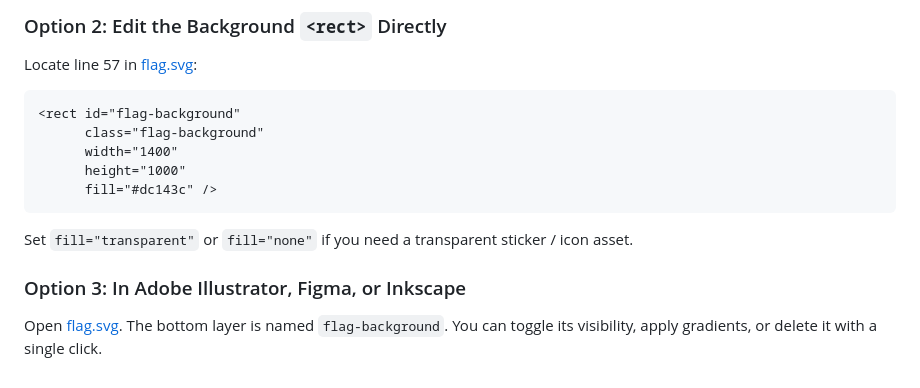
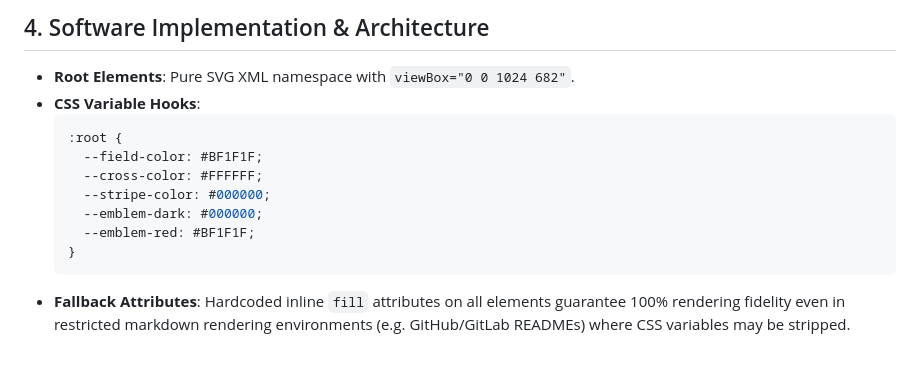
Before and after one commit to hrlpavan/hrl-corporate-flag, a Markdown page: DESIGN_SPECIFICATION.md, the part around one of its changes. Rendered like a GitHub page.

````diff
--- a/DESIGN_SPECIFICATION.md
+++ b/DESIGN_SPECIFICATION.md
@@ -49,14 +66,13 @@ Open [flag.svg](file:///Users/pavankumars/.gemini/antigravity/scratch/hrl-corpor
-### Option 2: Edit the Background `<rect>` Directly
-Locate line 57 in [flag.svg](file:///Users/pavankumars/.gemini/antigravity/scratch/hrl-corporate-flag/flag.svg):
-
-```xml
-<rect id="flag-background"
-      class="flag-background"
-      width="1400"
-      height="1000"
-      fill="#dc143c" />
-```
-Set `fill="transparent"` or `fill="none"` if you need a transparent sticker / icon asset.
-
-### Option 3: In Adobe Illustrator, Figma, or Inkscape
-Open [flag.svg](file:///Users/pavankumars/.gemini/antigravity/scratch/hrl-corporate-flag/flag.svg). The bottom layer is named `flag-background`. You can toggle its visibility, apply gradients, or delete it with a single click.
+## 4. Software Implementation & Architecture
+- **Root Elements**: Pure SVG XML namespace with `viewBox="0 0 1024 682"`.
+- **CSS Variable Hooks**:
+  ```css
+  :root {
+    --field-color: #BF1F1F;
+    --cross-color: #FFFFFF;
+    --stripe-color: #000000;
+    --emblem-dark: #000000;
+    --emblem-red: #BF1F1F;
+  }
+  ```
+- **Fallback Attributes**: Hardcoded inline `fill` attributes on all elements guarantee 100% rendering fidelity even in restricted markdown rendering environments (e.g. GitHub/GitLab READMEs) where CSS variables may be stripped.
````
Also changed, not shown: other parts of DESIGN_SPECIFICATION.md (+57 -40 lines).
